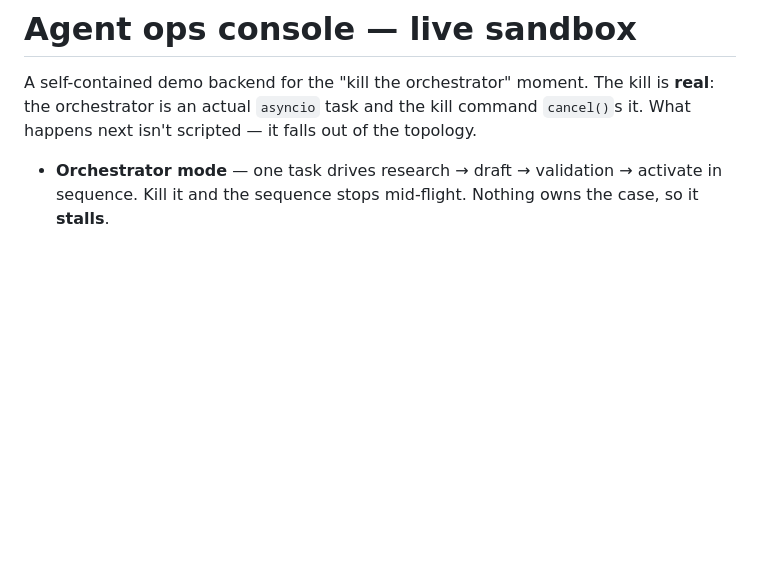
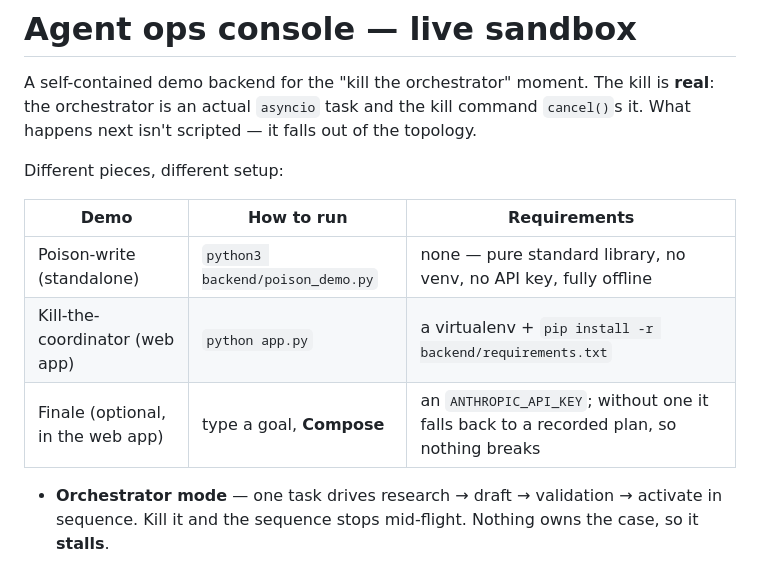
Before and after one commit to abhinao/agent-demo, a Markdown page: README.md, the part around the change. GitHub-like rendering; blank space fills up the shorter version.

Commit message:
docs: add a setup-at-a-glance table to the top of the README
Make clear up front that the poison-write demo is standalone (python3
backend/poison_demo.py, pure stdlib, no venv, no key, offline), the web app
needs a venv + requirements install, and only the optional finale wants an
ANTHROPIC_API_KEY (recorded-plan fallback without one). Pointer only — the Run,
Finale, and poison-demo sections are unchanged.

Co-Authored-By: Claude Opus 4.8 <noreply@anthropic.com>

```diff
--- a/README.md
+++ b/README.md
@@ -3,6 +3,14 @@
 A self-contained demo backend for the "kill the orchestrator" moment. The kill is
 **real**: the orchestrator is an actual `asyncio` task and the kill command
 `cancel()`s it. What happens next isn't scripted — it falls out of the topology.
+
+Different pieces, different setup:
+
+| Demo | How to run | Requirements |
+| --- | --- | --- |
+| Poison-write (standalone) | `python3 backend/poison_demo.py` | none — pure standard library, no venv, no API key, fully offline |
+| Kill-the-coordinator (web app) | `python app.py` | a virtualenv + `pip install -r backend/requirements.txt` |
+| Finale (optional, in the web app) | type a goal, **Compose** | an `ANTHROPIC_API_KEY`; without one it falls back to a recorded plan, so nothing breaks |
 
 - **Orchestrator mode** — one task drives research → draft → validation → activate
   in sequence. Kill it and the sequence stops mid-flight. Nothing owns the case,
```
